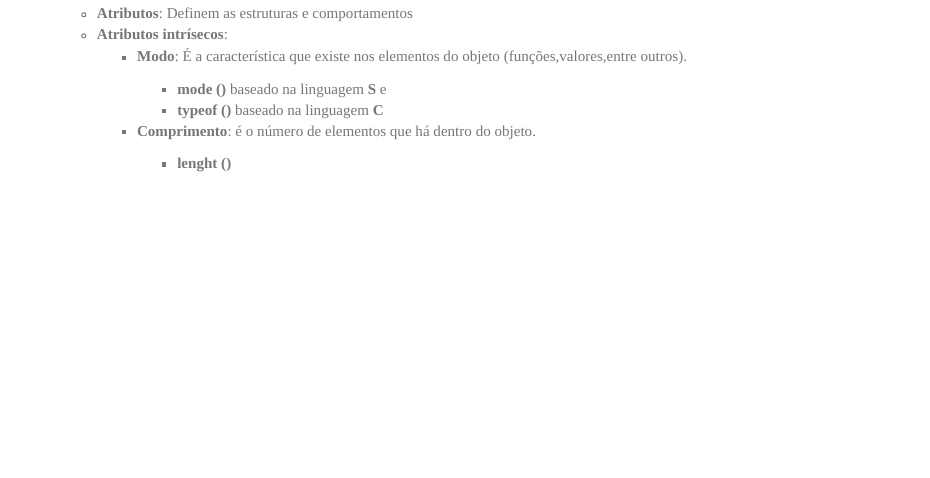
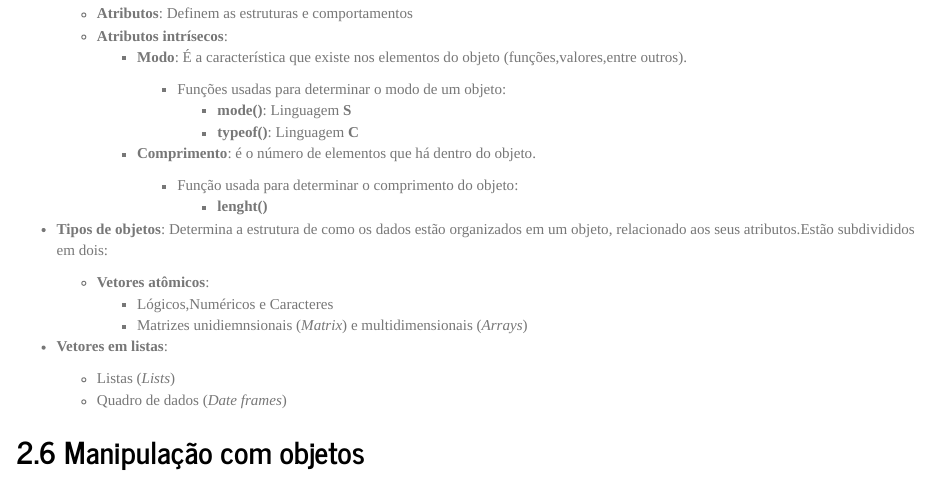
Before and after one commit to anabmol/discestcomp, an R Markdown document (rel01/index.Rmd): the page in a window 1100 px wide, from 1940 px down before the commit and from 2980 px down after it, so that both start at the same text. The pictures show the output file rel01/index.html that the author committed with the source, opened offline.

Commit message:
Ajustando iamgens

```diff
--- a/rel01/index.Rmd
+++ b/rel01/index.Rmd
@@ -106,11 +106,32 @@ Diante do objetivo do relatório apresentaremos nas próximas subseções, os po
 
    - **Atributos**: Definem as estruturas e comportamentos
    - **Atributos intrísecos**:
-       - **Modo**: É a característica que existe nos elementos do objeto (funções,valores,entre outros).
+     - **Modo**: É a característica que existe nos elementos do objeto (funções,valores,entre outros).
 
-         - **mode ()** baseado na linguagem **S** e
-         - **typeof ()** baseado na linguagem **C**
+         - Funções usadas para determinar o modo de um objeto:
+           - **mode()**: Linguagem **S**
+           - **typeof()**: Linguagem **C**
 
-       - **Comprimento**: é o número de elementos que há dentro do objeto.
+     - **Comprimento**: é o número de elementos que há dentro do objeto.
+         - Função usada para determinar o comprimento do objeto:
+           - **lenght()**
 
-         - **lenght ()**
+ - **Tipos de objetos**: Determina a estrutura de como os dados estão organizados em um objeto, relacionado aos seus atributos.Estão subdivididos em dois:
+
+   - **Vetores atômicos**:
+     - Lógicos,Numéricos e Caracteres
+     - Matrizes unidiemnsionais (*Matrix*) e multidimensionais (*Arrays*)
+
+  - **Vetores em listas**:
+     - Listas (*Lists*)
+     - Quadro de dados (*Date frames*)
+
+
+
+
+
+
+
+
+
+## Manipulação com objetos
```
Also changed, not shown: rel01/index.html, rel01/index.Rmd (8 more changed lines).
